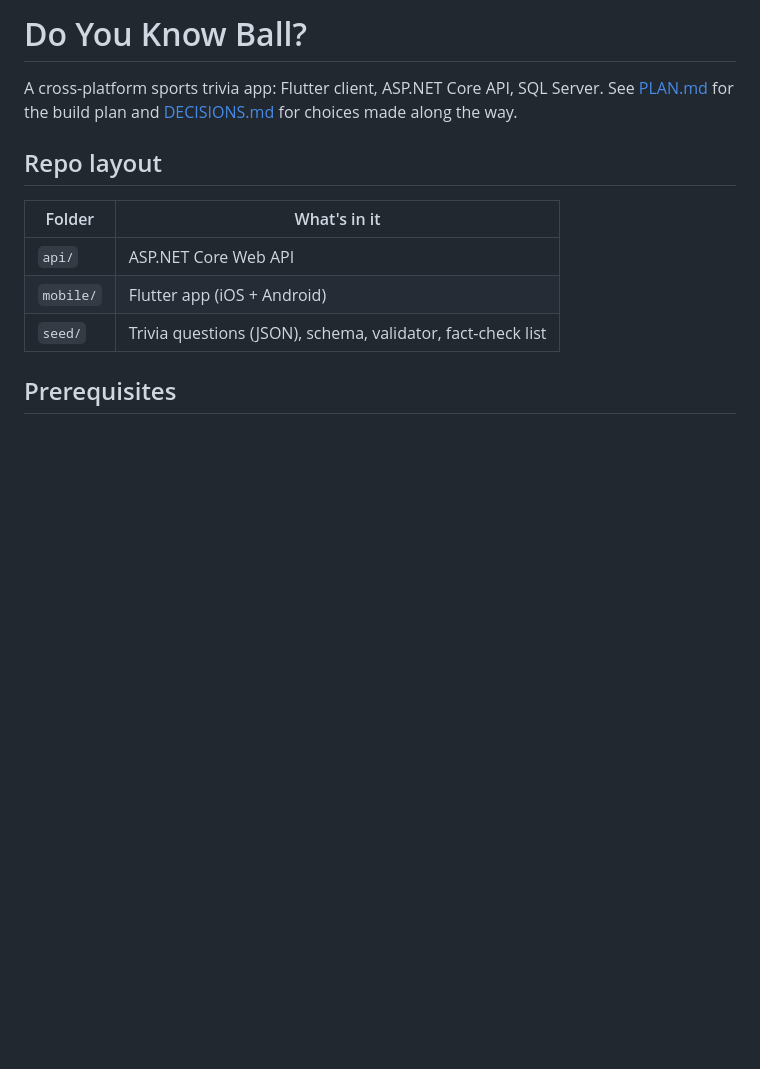
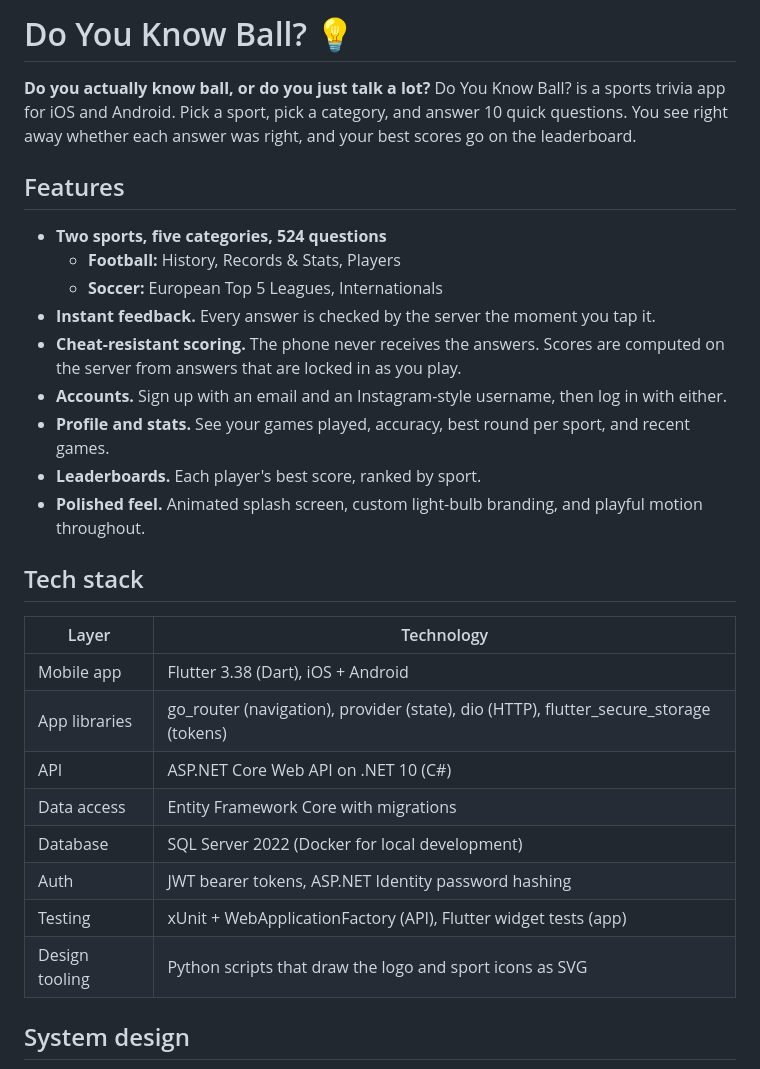
Before and after one commit to DavidOlatunji18/DoYouKnowBall, a Markdown page: README.md, the part around one of its changes. Drawn GitHub-style; blank space fills up the shorter version.

```diff
--- a/README.md
+++ b/README.md
@@ -1,14 +1,31 @@
-# Do You Know Ball?
+# Do You Know Ball? 💡
 
-A cross-platform sports trivia app: Flutter client, ASP.NET Core API, SQL Server. See [PLAN.md](PLAN.md) for the build plan and [DECISIONS.md](DECISIONS.md) for choices made along the way.
+**Do you actually know ball, or do you just talk a lot?** Do You Know Ball? is a sports trivia app for iOS and Android. Pick a sport, pick a category, and answer 10 quick questions. You see right away whether each answer was right, and your best scores go on the leaderboard.
 
-## Repo layout
+## Features
 
-| Folder | What's in it |
+- **Two sports, five categories, 524 questions**
+  - **Football:** History, Records & Stats, Players
+  - **Soccer:** European Top 5 Leagues, Internationals
+- **Instant feedback.** Every answer is checked by the server the moment you tap it.
+- **Cheat-resistant scoring.** The phone never receives the answers. Scores are computed on the server from answers that are locked in as you play.
+- **Accounts.** Sign up with an email and an Instagram-style username, then log in with either.
+- **Profile and stats.** See your games played, accuracy, best round per sport, and recent games.
+- **Leaderboards.** Each player's best score, ranked by sport.
+- **Polished feel.** Animated splash screen, custom light-bulb branding, and playful motion throughout.
+
+## Tech stack
+
+| Layer | Technology |
 |---|---|
-| `api/` | ASP.NET Core Web API |
-| `mobile/` | Flutter app (iOS + Android) |
-| `seed/` | Trivia questions (JSON), schema, validator, fact-check list |
+| Mobile app | Flutter 3.38 (Dart), iOS + Android |
+| App libraries | go_router (navigation), provider (state), dio (HTTP), flutter_secure_storage (tokens) |
+| API | ASP.NET Core Web API on .NET 10 (C#) |
+| Data access | Entity Framework Core with migrations |
+| Database | SQL Server 2022 (Docker for local development) |
+| Auth | JWT bearer tokens, ASP.NET Identity password hashing |
+| Testing | xUnit + WebApplicationFactory (API), Flutter widget tests (app) |
+| Design tooling | Python scripts that draw the logo and sport icons as SVG |
 
-## Prerequisites
+## System design
 
```
Also changed, not shown: other parts of README.md (+125 -77 lines).
